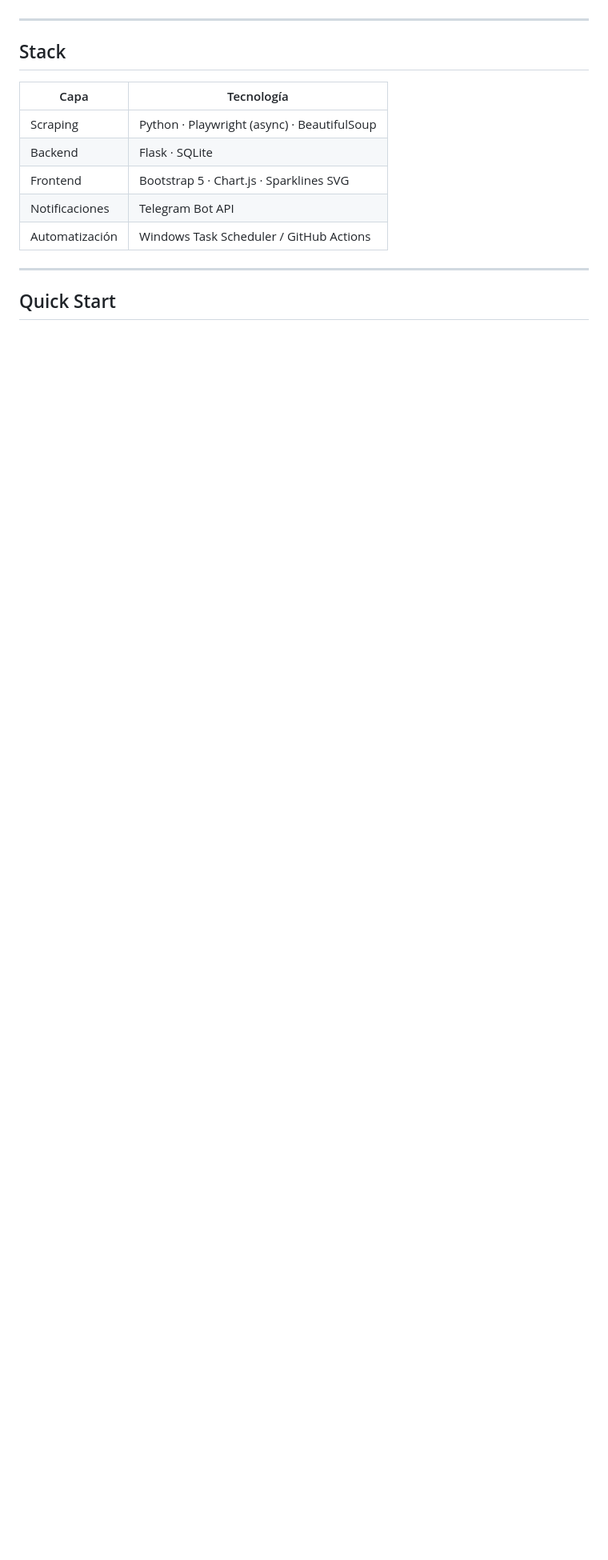
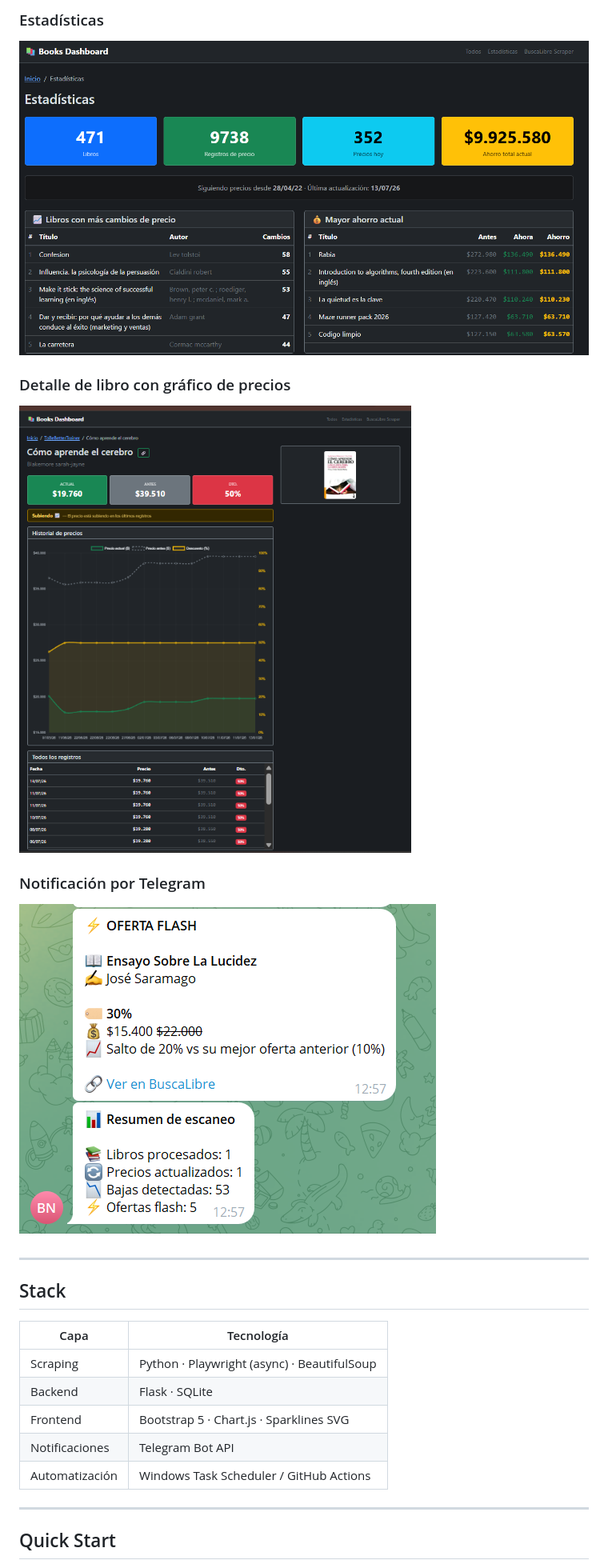
Before and after one commit to maetenco/books-scraper, a Markdown page: README.md, the part around one of its changes. Shown at 80% size. Rendered like a GitHub page; pictures changed too: static/img/book_scraper4.png (added), static/img/book_scraper5.png (added), static/img/book_scraper6.png (added); blank space fills up the shorter version.

```diff
--- a/README.md
+++ b/README.md
@@ -22,3 +37,11 @@ Scraper de precios para listas de deseos de **BuscaLibre.cl** con historial, das
+### Estadísticas
+![Estadísticas](static/img/book_scraper4.png)
+
+### Detalle de libro con gráfico de precios
+![Detalle de libro](static/img/book_scraper5.png)
+
+### Notificación por Telegram
+![Telegram](static/img/book_scraper6.png)
 
 ---
 
```
Also changed, not shown: other parts of README.md (+62 -3 lines), static/img/book_scraper1.png (added), static/img/book_scraper2.png (added), static/img/book_scraper3.png (added), 4 other files.
